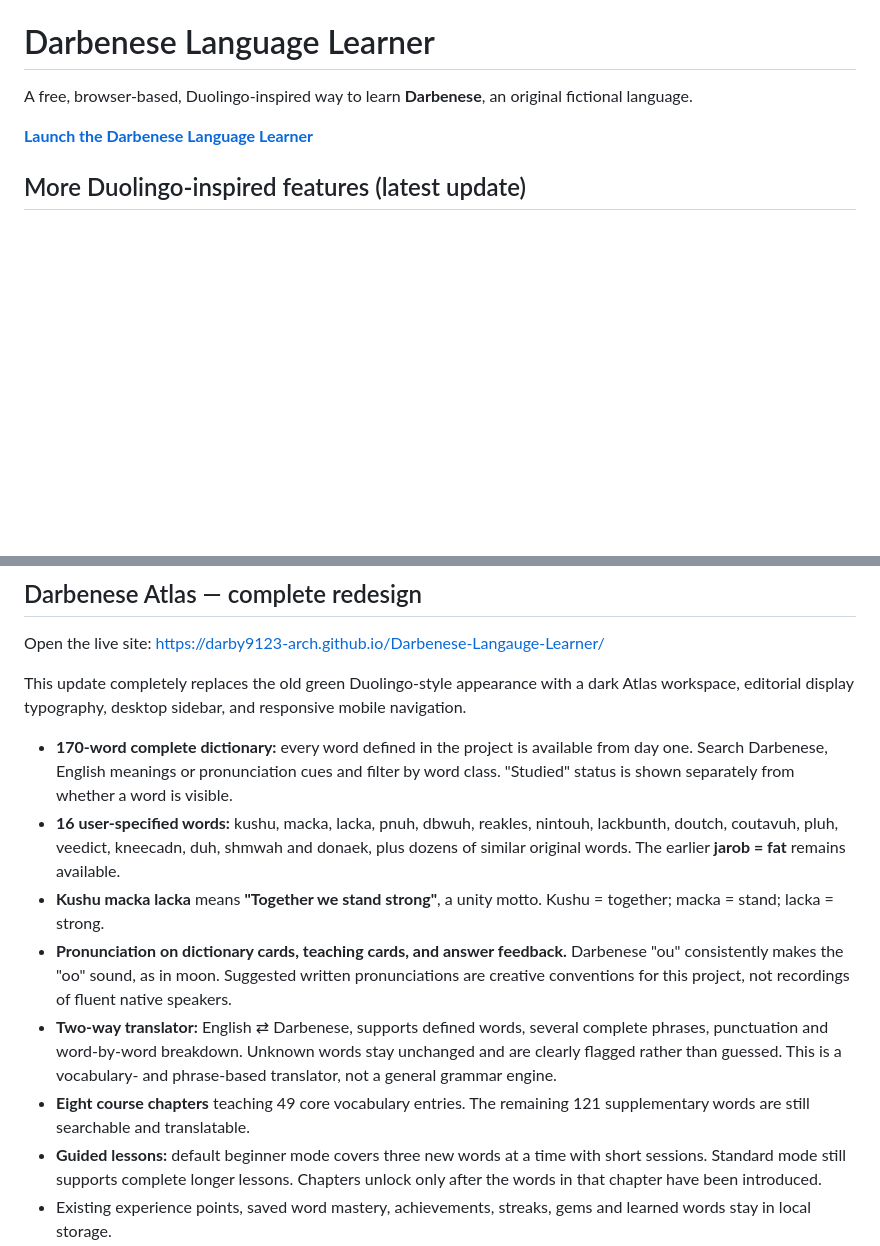
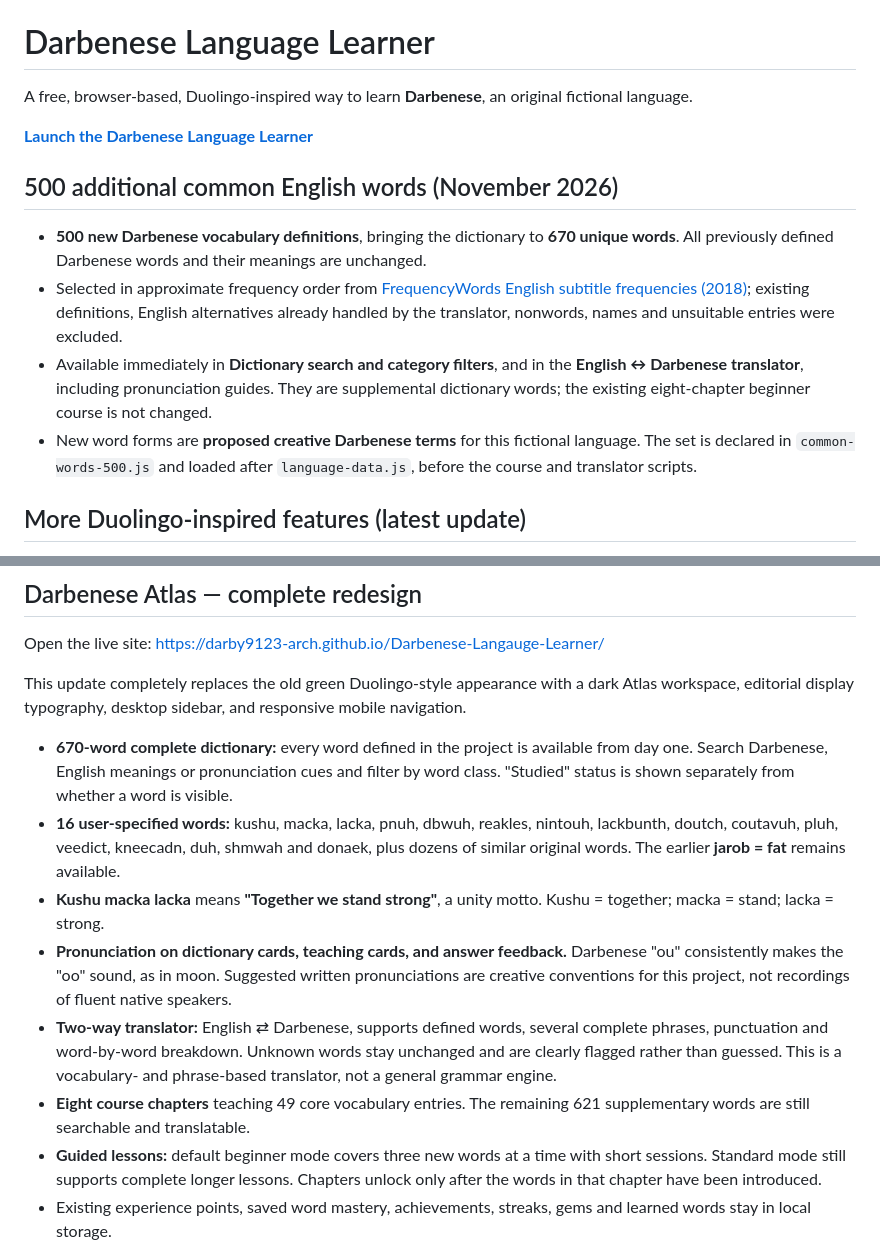
Before and after one commit to darby9123-arch/Darbenese-Langauge-Learner, a Markdown page: README.md, 2 parts joined by grey strips. GitHub-like rendering; blank space fills up the shorter version.

Commit message:
Document 670-word Darbenese dictionary and word source

```diff
--- a/README.md
+++ b/README.md
@@ -3,6 +3,13 @@
 A free, browser-based, Duolingo-inspired way to learn **Darbenese**, an original fictional language.
 
 **[Launch the Darbenese Language Learner](https://darby9123-arch.github.io/Darbenese-Langauge-Learner/)**
+
+## 500 additional common English words (November 2026)
+
+- **500 new Darbenese vocabulary definitions**, bringing the dictionary to **670 unique words**. All previously defined Darbenese words and their meanings are unchanged.
+- Selected in approximate frequency order from [FrequencyWords English subtitle frequencies (2018)](https://github.com/hermitdave/FrequencyWords); existing definitions, English alternatives already handled by the translator, nonwords, names and unsuitable entries were excluded.
+- Available immediately in **Dictionary search and category filters**, and in the **English ↔ Darbenese translator**, including pronunciation guides. They are supplemental dictionary words; the existing eight-chapter beginner course is not changed.
+- New word forms are **proposed creative Darbenese terms** for this fictional language. The set is declared in `common-words-500.js` and loaded after `language-data.js`, before the course and translator scripts.
 
 ## More Duolingo-inspired features (latest update)
 
@@ -35,12 +42,12 @@ Open the live site: https://darby9123-arch.github.io/Darbenese-Langauge-Learner/
 
 This update completely replaces the old green Duolingo-style appearance with a dark Atlas workspace, editorial display typography, desktop sidebar, and responsive mobile navigation.
 
-- **170-word complete dictionary:** every word defined in the project is available from day one. Search Darbenese, English meanings or pronunciation cues and filter by word class. "Studied" status is shown separately from whether a word is visible.
+- **670-word complete dictionary:** every word defined in the project is available from day one. Search Darbenese, English meanings or pronunciation cues and filter by word class. "Studied" status is shown separately from whether a word is visible.
 - **16 user-specified words:** kushu, macka, lacka, pnuh, dbwuh, reakles, nintouh, lackbunth, doutch, coutavuh, pluh, veedict, kneecadn, duh, shmwah and donaek, plus dozens of similar original words. The earlier **jarob = fat** remains available.
 - **Kushu macka lacka** means **"Together we stand strong"**, a unity motto. Kushu = together; macka = stand; lacka = strong.
 - **Pronunciation on dictionary cards, teaching cards, and answer feedback.** Darbenese "ou" consistently makes the "oo" sound, as in moon. Suggested written pronunciations are creative conventions for this project, not recordings of fluent native speakers.
 - **Two-way translator:** English ⇄ Darbenese, supports defined words, several complete phrases, punctuation and word-by-word breakdown. Unknown words stay unchanged and are clearly flagged rather than guessed. This is a vocabulary- and phrase-based translator, not a general grammar engine.
-- **Eight course chapters** teaching 49 core vocabulary entries. The remaining 121 supplementary words are still searchable and translatable.
+- **Eight course chapters** teaching 49 core vocabulary entries. The remaining 621 supplementary words are still searchable and translatable.
 - **Guided lessons:** default beginner mode covers three new words at a time with short sessions. Standard mode still supports complete longer lessons. Chapters unlock only after the words in that chapter have been introduced.
 - Existing experience points, saved word mastery, achievements, streaks, gems and learned words stay in local storage.
 
```
